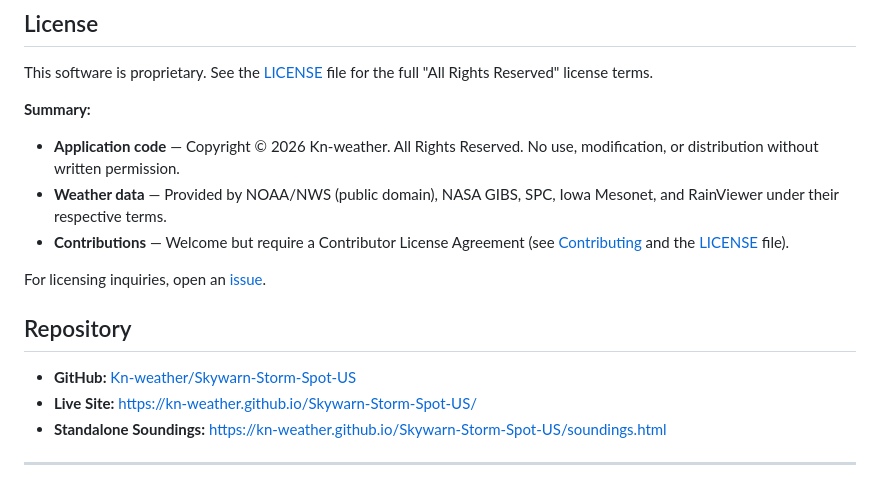
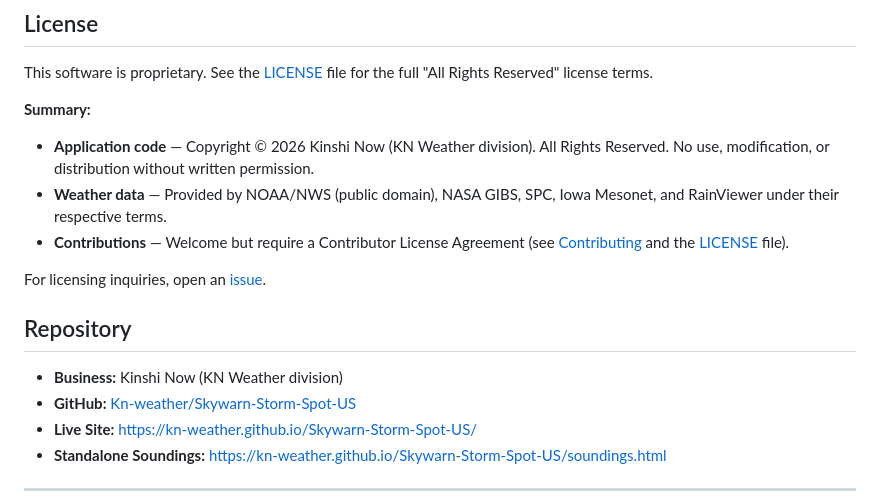
Before and after one commit to Kn-weather/Skywarn-Storm-Spot-US, a Markdown page: README.md, the part around the change. Rendered like a GitHub page.

Commit message:
docs: update copyright + add business name to Repository section
- License section: Copyright © 2026 Kinshi Now (KN Weather division)
- Repository section: added "Business: Kinshi Now (KN Weather division)"
- GitHub URLs unchanged (repo still hosted at github.com/Kn-weather/...)

```diff
--- a/README.md
+++ b/README.md
@@ -493,7 +493,7 @@ This project would not be possible without the incredible work of the meteorolog
 This software is proprietary. See the [LICENSE](LICENSE) file for the full "All Rights Reserved" license terms.
 
 **Summary:**
-- **Application code** — Copyright © 2026 Kn-weather. All Rights Reserved. No use, modification, or distribution without written permission.
+- **Application code** — Copyright © 2026 Kinshi Now (KN Weather division). All Rights Reserved. No use, modification, or distribution without written permission.
 - **Weather data** — Provided by NOAA/NWS (public domain), NASA GIBS, SPC, Iowa Mesonet, and RainViewer under their respective terms.
 - **Contributions** — Welcome but require a Contributor License Agreement (see [Contributing](#contributing) and the [LICENSE](LICENSE) file).
 
@@ -501,6 +501,7 @@ For licensing inquiries, open an [issue](https://github.com/Kn-weather/Skywarn-S
 
 ## Repository
 
+- **Business:** Kinshi Now (KN Weather division)
 - **GitHub:** [Kn-weather/Skywarn-Storm-Spot-US](https://github.com/Kn-weather/Skywarn-Storm-Spot-US)
 - **Live Site:** [https://kn-weather.github.io/Skywarn-Storm-Spot-US/](https://kn-weather.github.io/Skywarn-Storm-Spot-US/)
 - **Standalone Soundings:** [https://kn-weather.github.io/Skywarn-Storm-Spot-US/soundings.html](https://kn-weather.github.io/Skywarn-Storm-Spot-US/soundings.html)
```
